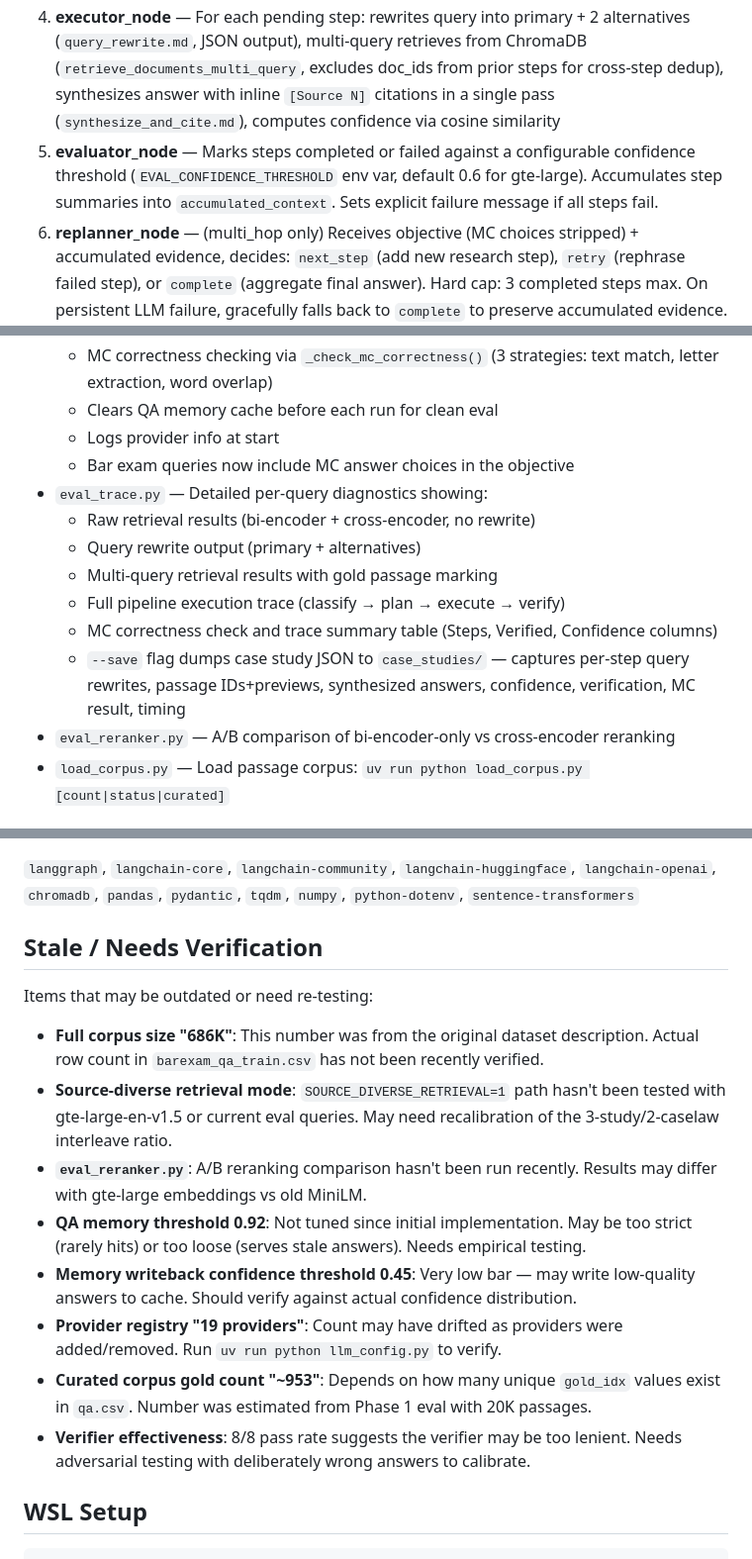
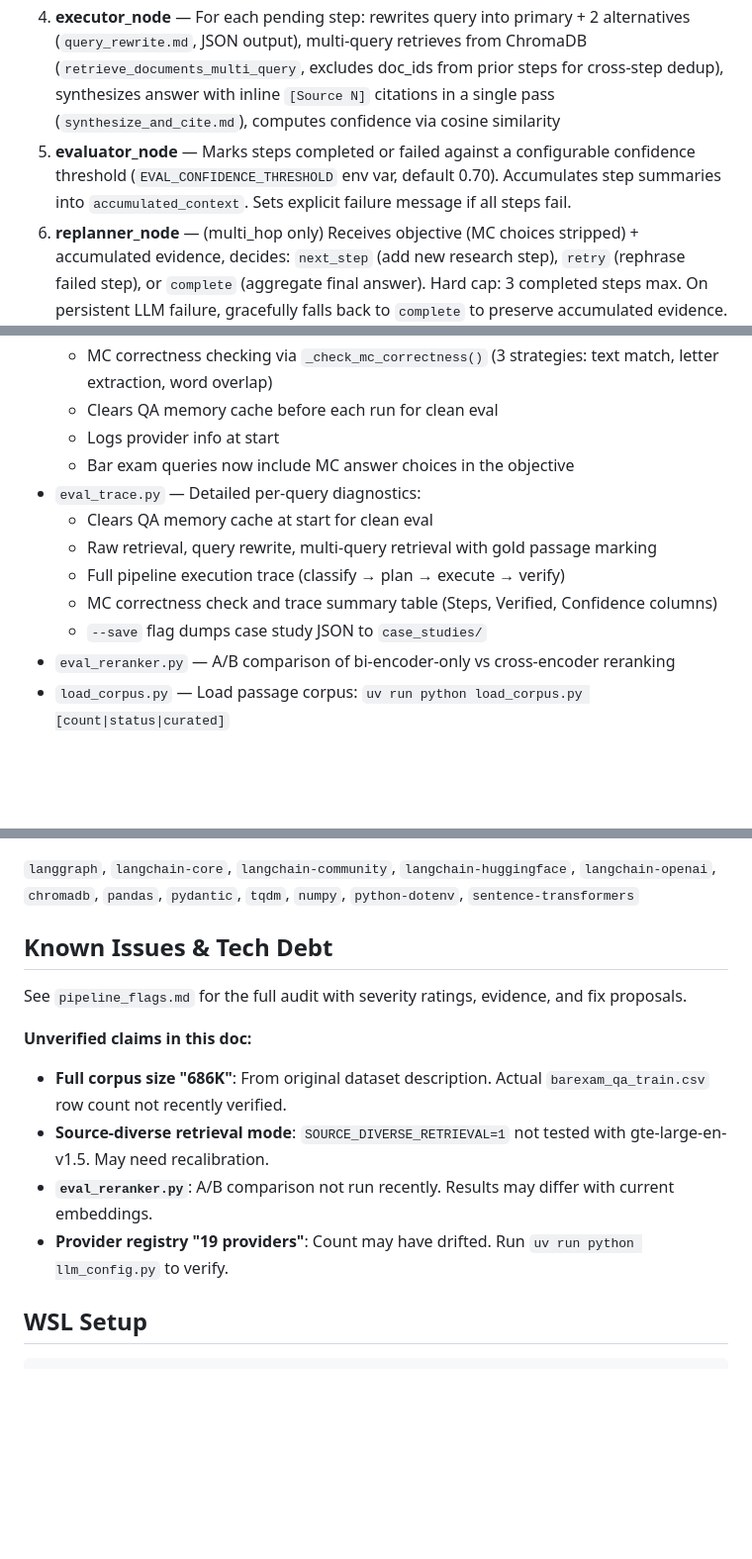
Before and after one commit to 1hamzaiqbal/LegalRagAgent, a Markdown page: CLAUDE.md, 3 parts joined by grey strips. Shown at 99% size. GitHub-like rendering; blank space fills up the shorter version.

Commit message:
Fix stale threshold ref, consolidate stale items with pipeline_flags.md
Co-Authored-By: Claude Opus 4.6 <noreply@anthropic.com>

```diff
--- a/CLAUDE.md
+++ b/CLAUDE.md
@@ -85,7 +85,7 @@ Nine-node state machine with adaptive replanning, injection detection, answer ve
 2. **classifier_node** — Classifies objective as `simple` or `multi_hop` using `classify_and_route.md` skill (includes MC-specific guidance: single-concept MC → simple, multi-concept MC → multi_hop, defaults to multi_hop when in doubt)
 3. **planner_node** — Checks QA memory first (cosine similarity >= 0.92); on cache hit, short-circuits to memory writeback. Otherwise generates initial plan. For `multi_hop`, emits only the first step; replanner handles the rest adaptively. **MC isolation**: strips answer choices from objective before planning — research stays unbiased.
 4. **executor_node** — For each pending step: rewrites query into primary + 2 alternatives (`query_rewrite.md`, JSON output), multi-query retrieves from ChromaDB (`retrieve_documents_multi_query`, excludes doc_ids from prior steps for cross-step dedup), synthesizes answer with inline `[Source N]` citations in a single pass (`synthesize_and_cite.md`), computes confidence via cosine similarity
-5. **evaluator_node** — Marks steps completed or failed against a configurable confidence threshold (`EVAL_CONFIDENCE_THRESHOLD` env var, default 0.6 for gte-large). Accumulates step summaries into `accumulated_context`. Sets explicit failure message if all steps fail.
+5. **evaluator_node** — Marks steps completed or failed against a configurable confidence threshold (`EVAL_CONFIDENCE_THRESHOLD` env var, default 0.70). Accumulates step summaries into `accumulated_context`. Sets explicit failure message if all steps fail.
 6. **replanner_node** — (multi_hop only) Receives objective (MC choices stripped) + accumulated evidence, decides: `next_step` (add new research step), `retry` (rephrase failed step), or `complete` (aggregate final answer). Hard cap: 3 completed steps max. On persistent LLM failure, gracefully falls back to `complete` to preserve accumulated evidence.
 7. **verify_answer_node** — Cross-checks final answer against evidence using `verify_answer.md` skill. On first failure, adds a corrective step using the LLM's `suggested_query` (a proper legal question). Second failure terminates cleanly without orphaned steps. **MC selection**: if the objective contains answer choices, a dedicated `skill_select_mc_answer()` call runs ONCE after verification passes — applies all accumulated research to pick a letter with `**Answer: (X)**` format. This keeps per-step research unbiased.
 8. **memory_writeback_node** — Persists successful QA pairs (avg confidence >= 0.45, verified) to ChromaDB `qa_memory` collection (cosine distance) for future cache hits. Skips write if verification failed.
@@ -157,13 +157,12 @@ TypedDict with `global_objective`, `planning_table` (list of `PlanStep`), `query
   - Clears QA memory cache before each run for clean eval
   - Logs provider info at start
   - Bar exam queries now include MC answer choices in the objective
-- `eval_trace.py` — Detailed per-query diagnostics showing:
-  - Raw retrieval results (bi-encoder + cross-encoder, no rewrite)
-  - Query rewrite output (primary + alternatives)
-  - Multi-query retrieval results with gold passage marking
+- `eval_trace.py` — Detailed per-query diagnostics:
+  - Clears QA memory cache at start for clean eval
+  - Raw retrieval, query rewrite, multi-query retrieval with gold passage marking
   - Full pipeline execution trace (classify → plan → execute → verify)
   - MC correctness check and trace summary table (Steps, Verified, Confidence columns)
-  - `--save` flag dumps case study JSON to `case_studies/` — captures per-step query rewrites, passage IDs+previews, synthesized answers, confidence, verification, MC result, timing
+  - `--save` flag dumps case study JSON to `case_studies/`
 - `eval_reranker.py` — A/B comparison of bi-encoder-only vs cross-encoder reranking
 - `load_corpus.py` — Load passage corpus: `uv run python load_corpus.py [count|status|curated]`
 
@@ -223,18 +222,15 @@ With `gte-large-en-v1.5` on 20K passages, Gemma 3 27B (via Google AI Studio):
 
 `langgraph`, `langchain-core`, `langchain-community`, `langchain-huggingface`, `langchain-openai`, `chromadb`, `pandas`, `pydantic`, `tqdm`, `numpy`, `python-dotenv`, `sentence-transformers`
 
-## Stale / Needs Verification
+## Known Issues & Tech Debt
 
-Items that may be outdated or need re-testing:
+See `pipeline_flags.md` for the full audit with severity ratings, evidence, and fix proposals.
 
-- **Full corpus size "686K"**: This number was from the original dataset description. Actual row count in `barexam_qa_train.csv` has not been recently verified.
-- **Source-diverse retrieval mode**: `SOURCE_DIVERSE_RETRIEVAL=1` path hasn't been tested with gte-large-en-v1.5 or current eval queries. May need recalibration of the 3-study/2-caselaw interleave ratio.
-- **`eval_reranker.py`**: A/B reranking comparison hasn't been run recently. Results may differ with gte-large embeddings vs old MiniLM.
-- **QA memory threshold 0.92**: Not tuned since initial implementation. May be too strict (rarely hits) or too loose (serves stale answers). Needs empirical testing.
-- **Memory writeback confidence threshold 0.45**: Very low bar — may write low-quality answers to cache. Should verify against actual confidence distribution.
-- **Provider registry "19 providers"**: Count may have drifted as providers were added/removed. Run `uv run python llm_config.py` to verify.
-- **Curated corpus gold count "~953"**: Depends on how many unique `gold_idx` values exist in `qa.csv`. Number was estimated from Phase 1 eval with 20K passages.
-- **Verifier effectiveness**: 8/8 pass rate suggests the verifier may be too lenient. Needs adversarial testing with deliberately wrong answers to calibrate.
+**Unverified claims in this doc:**
+- **Full corpus size "686K"**: From original dataset description. Actual `barexam_qa_train.csv` row count not recently verified.
+- **Source-diverse retrieval mode**: `SOURCE_DIVERSE_RETRIEVAL=1` not tested with gte-large-en-v1.5. May need recalibration.
+- **`eval_reranker.py`**: A/B comparison not run recently. Results may differ with current embeddings.
+- **Provider registry "19 providers"**: Count may have drifted. Run `uv run python llm_config.py` to verify.
 
 ## WSL Setup
 
```
